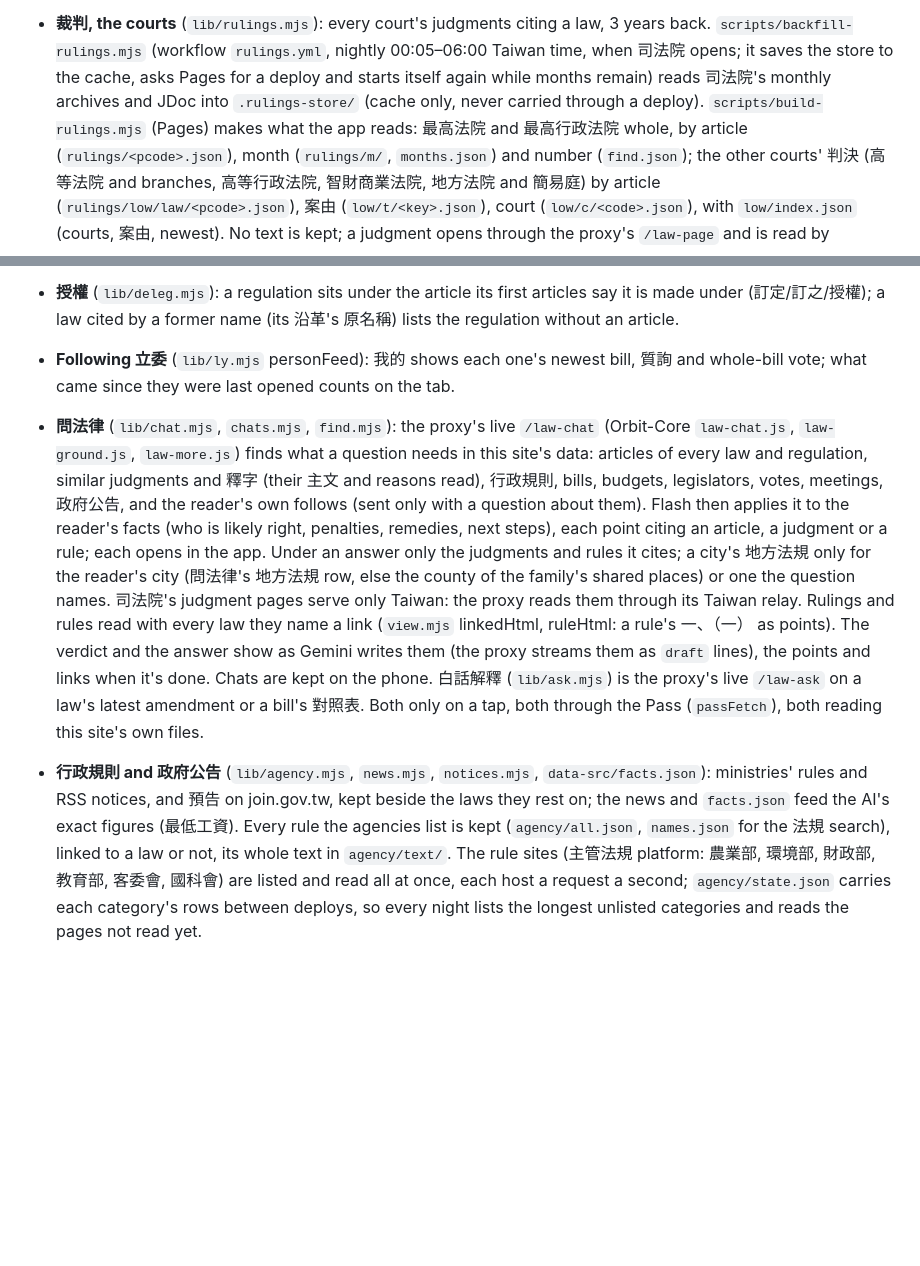
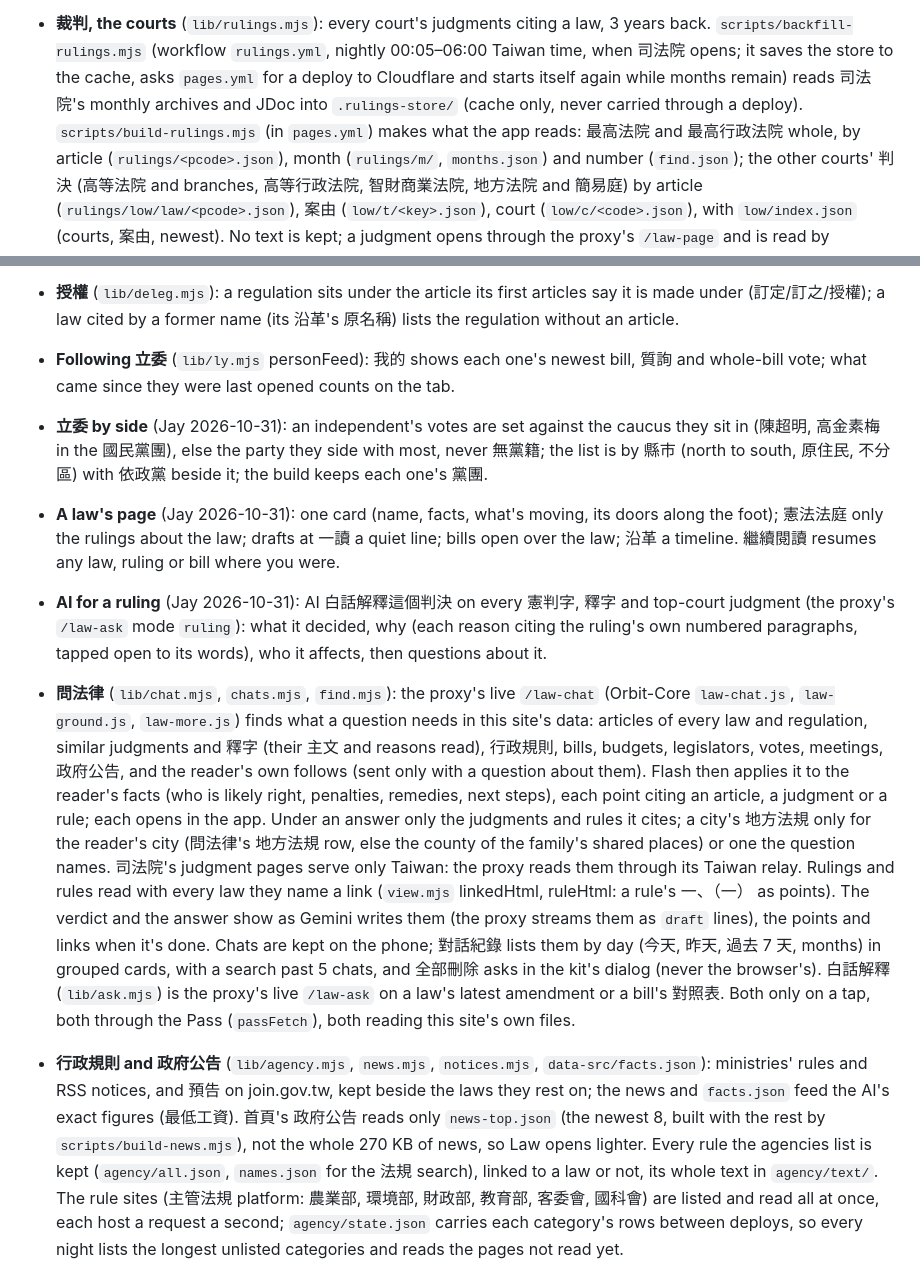
Before and after one commit to JayPengX/Orbit-Law, a Markdown page: MAP.md, 2 parts joined by grey strips. Rendered like a GitHub page; blank space fills up the shorter version.

Commit message:
Docs: home's 政府公告 from news-top.json, rulings built and deployed by pages.yml to Cloudflare, a law's page, AI for a ruling, 立委 by side, 對話紀錄
Co-Authored-By: Claude Opus 5.5 <noreply@anthropic.com>
Claude-Session: https://claude.ai/code/session_01DckgWMmf5G6z82jYKVBpfz

```diff
--- a/MAP.md
+++ b/MAP.md
@@ -102,9 +102,9 @@ Live: https://orbit.jaypengx.com/law/
 - **裁判, the courts** (`lib/rulings.mjs`): every court's judgments citing a law,
   3 years back. `scripts/backfill-rulings.mjs` (workflow `rulings.yml`, nightly
   00:05–06:00 Taiwan time, when 司法院 opens; it saves the store to the cache,
-  asks Pages for a deploy and starts itself again while months remain) reads
+  asks `pages.yml` for a deploy to Cloudflare and starts itself again while months remain) reads
   司法院's monthly archives and JDoc into `.rulings-store/` (cache only, never
-  carried through a deploy). `scripts/build-rulings.mjs` (Pages) makes what the
+  carried through a deploy). `scripts/build-rulings.mjs` (in `pages.yml`) makes what the
   app reads: 最高法院 and 最高行政法院 whole, by article (`rulings/<pcode>.json`),
   month (`rulings/m/`, `months.json`) and number (`find.json`); the other courts'
   判決 (高等法院 and branches, 高等行政法院, 智財商業法院, 地方法院 and 簡易庭) by
@@ -124,6 +124,18 @@ Live: https://orbit.jaypengx.com/law/
 - **Following 立委** (`lib/ly.mjs` personFeed): 我的 shows each one's newest
   bill, 質詢 and whole-bill vote; what came since they were last opened counts
   on the tab.
+- **立委 by side** (Jay 2026-10-31): an independent's votes are set against the
+  caucus they sit in (陳超明, 高金素梅 in the 國民黨團), else the party they side
+  with most, never 無黨籍; the list is by 縣市 (north to south, 原住民, 不分區)
+  with 依政黨 beside it; the build keeps each one's 黨團.
+- **A law's page** (Jay 2026-10-31): one card (name, facts, what's moving, its
+  doors along the foot); 憲法法庭 only the rulings about the law; drafts at
+  一讀 a quiet line; bills open over the law; 沿革 a timeline. 繼續閱讀 resumes
+  any law, ruling or bill where you were.
+- **AI for a ruling** (Jay 2026-10-31): AI 白話解釋這個判決 on every 憲判字,
+  釋字 and top-court judgment (the proxy's `/law-ask` mode `ruling`): what it
+  decided, why (each reason citing the ruling's own numbered paragraphs, tapped
+  open to its words), who it affects, then questions about it.
 - **問法律** (`lib/chat.mjs`, `chats.mjs`, `find.mjs`): the proxy's live
   `/law-chat` (Orbit-Core `law-chat.js`, `law-ground.js`, `law-more.js`)
   finds what a question needs in this site's data: articles of every law
@@ -140,13 +152,17 @@ Live: https://orbit.jaypengx.com/law/
   name a link (`view.mjs` linkedHtml, ruleHtml: a rule's 一、（一） as
   points). The verdict and the answer show as Gemini writes them (the
   proxy streams them as `draft` lines), the points and links when it's done.
-  Chats are kept on the phone. 白話解釋 (`lib/ask.mjs`) is the proxy's live `/law-ask`
+  Chats are kept on the phone; 對話紀錄 lists them by day (今天, 昨天, 過去 7
+  天, months) in grouped cards, with a search past 5 chats, and 全部刪除 asks
+  in the kit's dialog (never the browser's). 白話解釋 (`lib/ask.mjs`) is the proxy's live `/law-ask`
   on a law's latest amendment or a bill's 對照表. Both only on a tap, both
   through the Pass (`passFetch`), both reading this site's own files.
 - **行政規則 and 政府公告** (`lib/agency.mjs`, `news.mjs`, `notices.mjs`,
   `data-src/facts.json`): ministries' rules and RSS notices, and 預告 on
   join.gov.tw, kept beside the laws they rest on; the news and `facts.json`
-  feed the AI's exact figures (最低工資). Every rule the agencies list is
+  feed the AI's exact figures (最低工資). 首頁's 政府公告 reads only `news-top.json` (the
+  newest 8, built with the rest by `scripts/build-news.mjs`), not the whole
+  270 KB of news, so Law opens lighter. Every rule the agencies list is
   kept (`agency/all.json`, `names.json` for the 法規 search), linked to a
   law or not, its whole text in `agency/text/`. The rule sites (主管法規
   platform: 農業部, 環境部, 財政部, 教育部, 客委會, 國科會) are listed and read
```
Also changed, not shown: README.md (+2 -2 lines).
